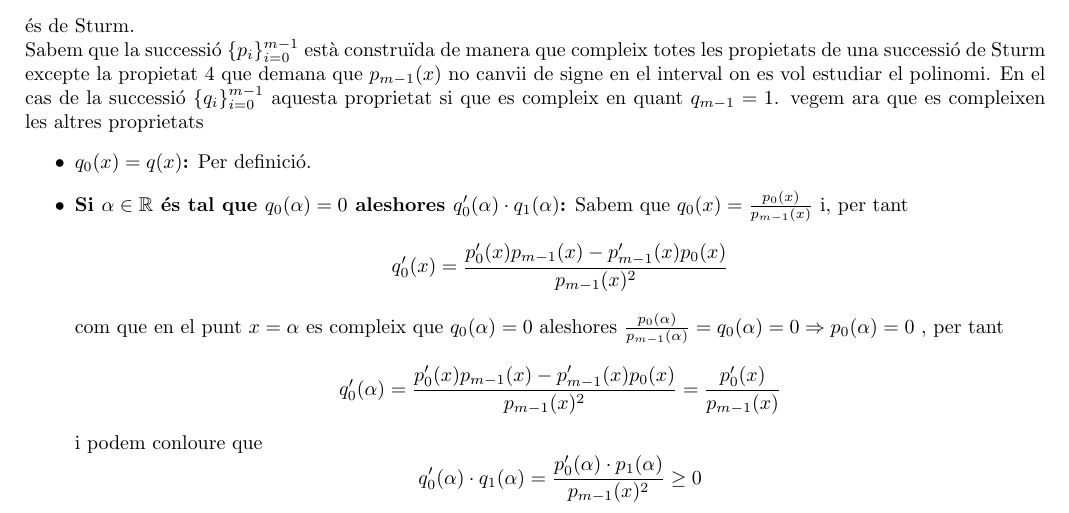
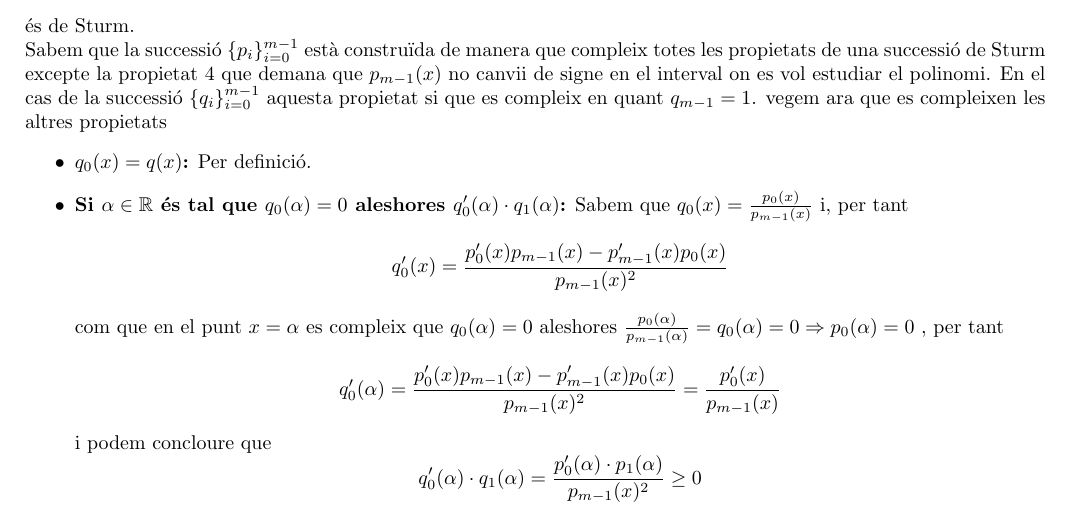
Before and after one commit to PraderioM/Frikientregues, a LaTeX document (Entregues/SuccessiodeSturm.tex): part of the page, cut so that both start at the same text. Compiled offline with pdfLaTeX.

Commit message:
nova entrega

```diff
--- a/Entregues/SuccessiodeSturm.tex
+++ b/Entregues/SuccessiodeSturm.tex
@@ -23,15 +23,15 @@
 \end{equation*}
 és de Sturm.\\
 Sabem que la successió $\{p_i\}_{i=0}^{m-1}$ està construïda de manera que compleix totes les propietats de una successió de Sturm excepte la propietat 4 que demana que
-$p_{m-1}(x)$ no canvii de signe en el interval on es vol estudiar el polinomi. En el cas de la successió $\{q_i\}_{i=0}^{m-1}$ aquesta proprietat si que es compleix en quant
-$q_{m-1}=1$. vegem ara que es compleixen les altres proprietats
+$p_{m-1}(x)$ no canvii de signe en el interval on es vol estudiar el polinomi. En el cas de la successió $\{q_i\}_{i=0}^{m-1}$ aquesta propietat si que es compleix en quant
+$q_{m-1}=1$. vegem ara que es compleixen les altres propietats
 \begin{itemize}
 \item \textbf{$q_0(x)=q(x)$:} Per definició.
  \item \textbf{Si $\a\in\r$ és tal que $q_0(\a)=0$ aleshores $q_0'(\a)\*q_1(\a)$:} Sabem que $q_0(x)=\frac{p_0(x)}{p_{m-1}(x)}$ i, per tant
  $$q'_0(x)=\frac{p_0'(x)p_{m-1}(x)-p'_{m-1}(x)p_0(x)}{p_{m-1}(x)^2}$$
  com que en el punt $x=\a$ es compleix que $q_0(\a)=0$ aleshores $\frac{p_0(\a)}{p_{m-1}(\a)}=q_0(\a)=0 \Rightarrow p_0(\a)=0$ , per tant
  $$q'_0(\a)=\frac{p_0'(x)p_{m-1}(x)-p'_{m-1}(x)p_0(x)}{p_{m-1}(x)^2}=\frac{p_0'(x)}{p_{m-1}(x)}$$
- i podem conloure que $$q'_0(\a)\*q_1(\a)=\frac{p_0'(\a)\*p_1(\a)}{p_{m-1}(x)^2}\ge 0$$ com que $\a$ no és un 0 de $q_1(x)$ ni de $q_0'(x)$ en quant $q_1(\a)=q_0'(\a)$ i la
+ i podem concloure que $$q'_0(\a)\*q_1(\a)=\frac{p_0'(\a)\*p_1(\a)}{p_{m-1}(x)^2}\ge 0$$ com que $\a$ no és un 0 de $q_1(x)$ ni de $q_0'(x)$ en quant $q_1(\a)=q_0'(\a)$ i la
  funció successió de $q_i$ està construïda de manera que si $\a$ és un 0 de $q_0$ aleshores no és 0 de $q_1$. Per tant podem concloure que $q'_0(\a)\*q_1(\a)>0$
  \item \textbf{per a tot $i=1,\dots,m-2$ es compleix que, si $\a$ és tal que $q_i(\a)=0$ aleshores $q_{i-1}(\a)q_{i+1}(\a)<0$:} Hem vist que si $q_i(\a)=0$ aleshores
  $p_i(\a)=0$ i per tant tenim
```
Also changed, not shown: Entregues/SuccessiodeSturm.pdf.
